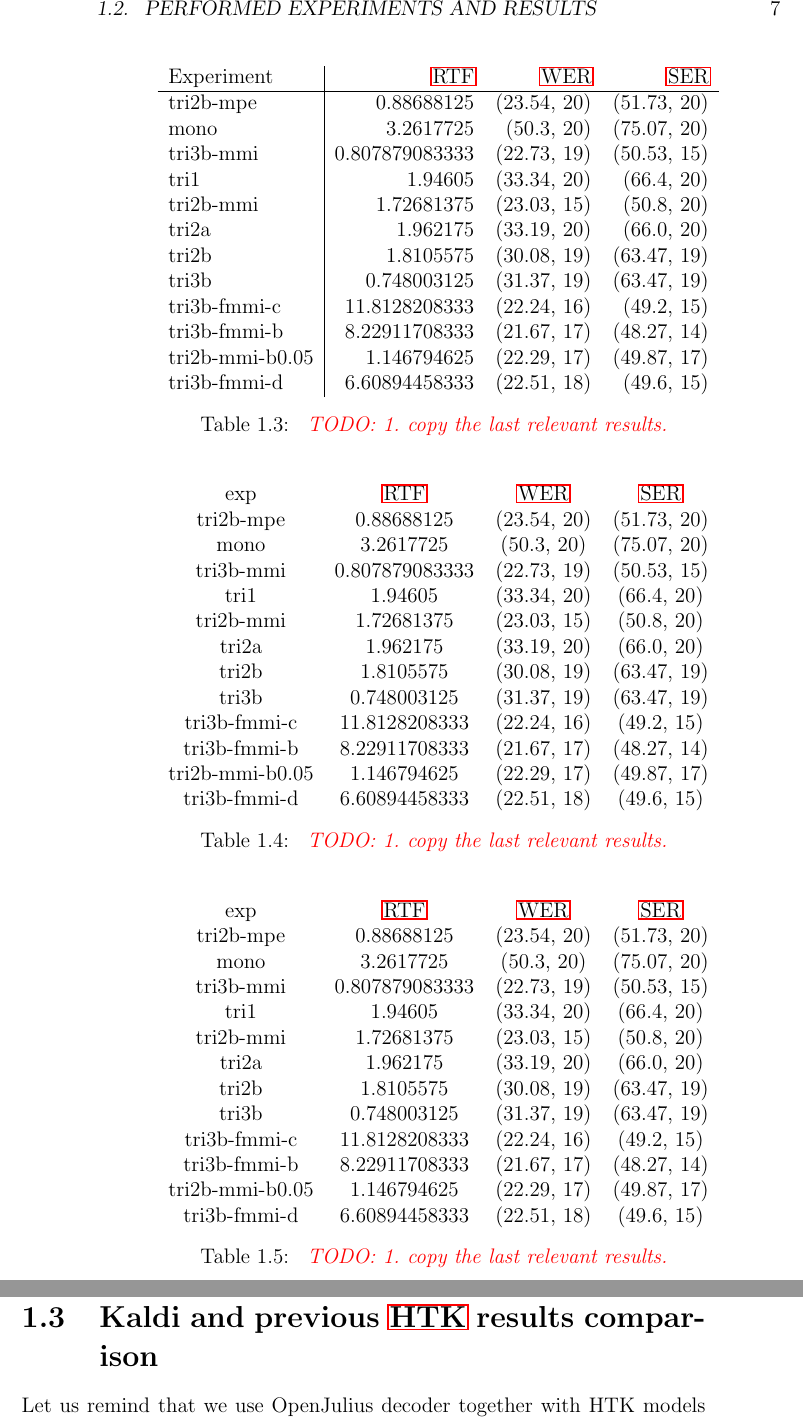
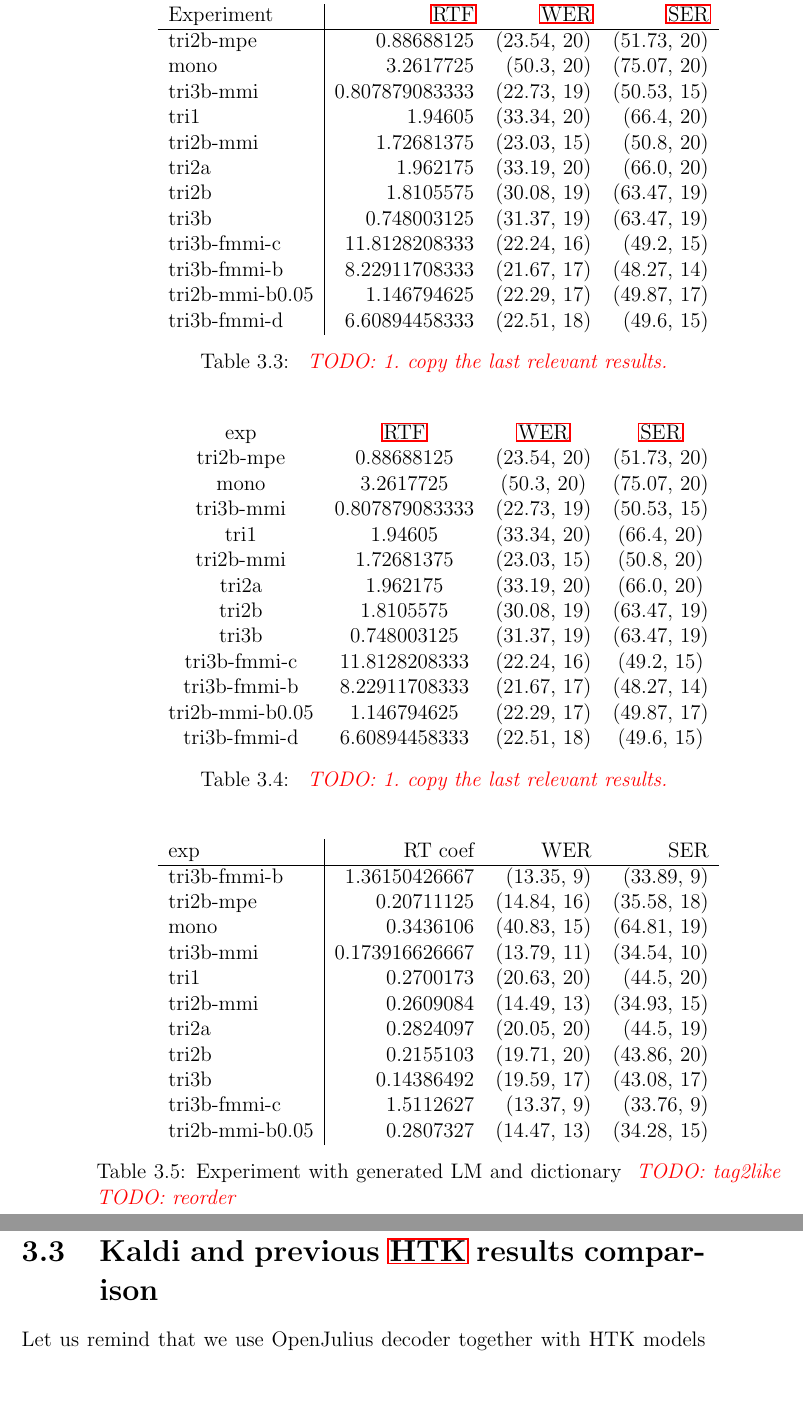
Before and after one commit to oplatek/kaldi-thesis, a LaTeX thesis (text/main.tex, which reads text/training.tex): two parts of pages 7 and 8 of 12 before the commit and two parts of pages 19 and 20 of 24 after it, joined at a grey line, cut at the place of the change, the shorter picture padded with empty space. Compiled offline with LaTeX, dvips and Ghostscript.

Commit message:
new results: LM and dict generated from data

```diff
--- a/text/training.tex
+++ b/text/training.tex
@@ -232,22 +233,24 @@ tri3b-fmmi-d    & 6.60894458333  & (22.51, 18) & (49.6, 15)
 \caption{\todo{1.\ copy the last relevant results.}}
 \end{table}
 
-\begin{table}[!htp]\centering\begin{tabular}{cccc}
-exp             & \ac{RTF}       & \ac{WER}         & \ac{SER} \\
-tri2b-mpe       & 0.88688125     & (23.54, 20) & (51.73, 20)\\
-mono            & 3.2617725      & (50.3, 20)  & (75.07, 20)\\
-tri3b-mmi       & 0.807879083333 & (22.73, 19) & (50.53, 15)\\
-tri1            & 1.94605        & (33.34, 20) & (66.4, 20) \\
-tri2b-mmi       & 1.72681375     & (23.03, 15) & (50.8, 20) \\
-tri2a           & 1.962175       & (33.19, 20) & (66.0, 20) \\
-tri2b           & 1.8105575      & (30.08, 19) & (63.47, 19)\\
-tri3b           & 0.748003125    & (31.37, 19) & (63.47, 19)\\
-tri3b-fmmi-c    & 11.8128208333  & (22.24, 16) & (49.2, 15) \\
-tri3b-fmmi-b    & 8.22911708333  & (21.67, 17) & (48.27, 14)\\
-tri2b-mmi-b0.05 & 1.146794625    & (22.29, 17) & (49.87, 17)\\
-tri3b-fmmi-d    & 6.60894458333  & (22.51, 18) & (49.6, 15)
+
+\begin{table}[!htp]\centering\begin{tabular}{l|rrr}
+% oplatek@kronos:master:custom_dict_and_lm_2013-07-17_18:01:53.593578525$
+exp             & RT coef        & WER         & SER        \\
+\hline
+tri3b-fmmi-b    & 1.36150426667  & (13.35, 9)  & (33.89, 9) \\
+tri2b-mpe       & 0.20711125     & (14.84, 16) & (35.58, 18)\\
+mono            & 0.3436106      & (40.83, 15) & (64.81, 19)\\
+tri3b-mmi       & 0.173916626667 & (13.79, 11) & (34.54, 10)\\
+tri1            & 0.2700173      & (20.63, 20) & (44.5, 20) \\
+tri2b-mmi       & 0.2609084      & (14.49, 13) & (34.93, 15)\\
+tri2a           & 0.2824097      & (20.05, 20) & (44.5, 19) \\
+tri2b           & 0.2155103      & (19.71, 20) & (43.86, 20)\\
+tri3b           & 0.14386492     & (19.59, 17) & (43.08, 17)\\
+tri3b-fmmi-c    & 1.5112627      & (13.37, 9)  & (33.76, 9) \\
+tri2b-mmi-b0.05 & 0.2807327      & (14.47, 13) & (34.28, 15)\\
 \end{tabular}
-\caption{\todo{1.\ copy the last relevant results.}}
+\caption{Experiment with generated LM and dictionary \todo{tag2like}\todo{reorder}}
 \end{table}
 
 \clearpage
```
Also changed, not shown: text/main.tex (+2 -2 lines), text/training.tex (1 more changed lines).
